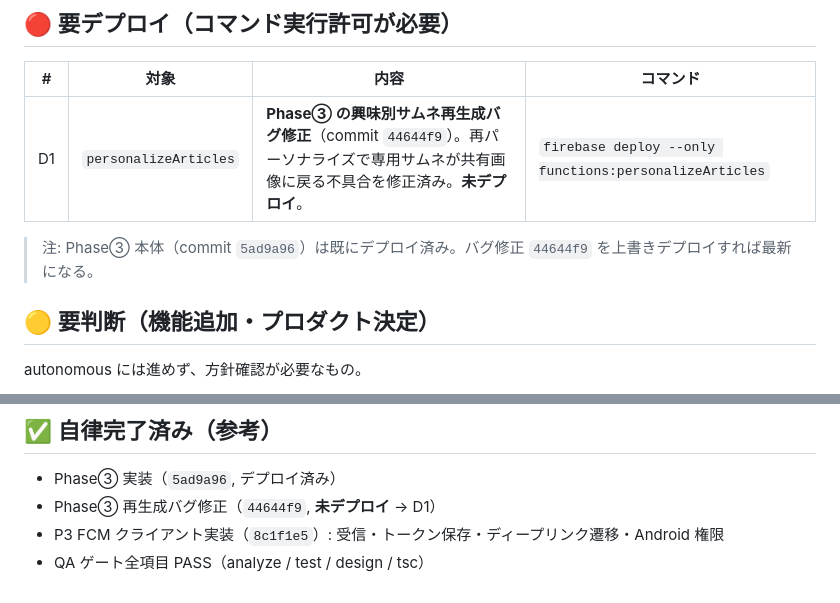
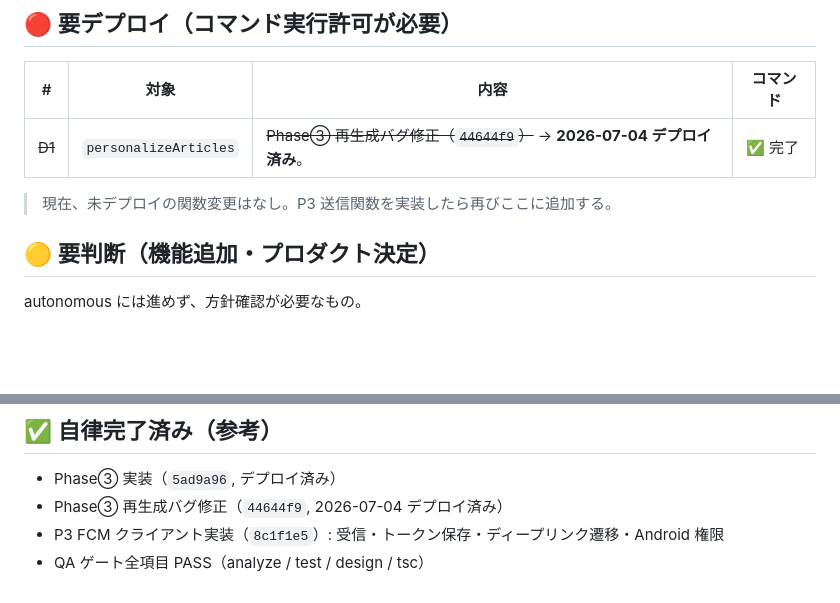
Before and after one commit to sai029/korrezi, a Markdown page: docs/PENDING_ACTIONS.md, 2 parts joined by grey strips. Rendered like a GitHub page; blank space fills up the shorter version.

Commit message:
docs: Phase③ 再生成バグ修正(44644f9)のデプロイ完了を反映（D1 クローズ）
Co-Authored-By: Claude Opus 4.8 <noreply@anthropic.com>

```diff
--- a/docs/PENDING_ACTIONS.md
+++ b/docs/PENDING_ACTIONS.md
@@ -8,9 +8,9 @@
 
 | # | 対象 | 内容 | コマンド |
 |---|---|---|---|
-| D1 | `personalizeArticles` | **Phase③ の興味別サムネ再生成バグ修正**（commit `44644f9`）。再パーソナライズで専用サムネが共有画像に戻る不具合を修正済み。**未デプロイ**。 | `firebase deploy --only functions:personalizeArticles` |
+| ~~D1~~ | `personalizeArticles` | ~~Phase③ 再生成バグ修正（`44644f9`）~~ → **2026-07-04 デプロイ済み**。 | ✅ 完了 |
 
-> 注: Phase③ 本体（commit `5ad9a96`）は既にデプロイ済み。バグ修正 `44644f9` を上書きデプロイすれば最新になる。
+> 現在、未デプロイの関数変更はなし。P3 送信関数を実装したら再びここに追加する。
 
 ## 🟡 要判断（機能追加・プロダクト決定）
 
@@ -64,6 +64,6 @@ await getMessaging().sendEachForMulticast({
 ## ✅ 自律完了済み（参考）
 
 - Phase③ 実装（`5ad9a96`, デプロイ済み）
-- Phase③ 再生成バグ修正（`44644f9`, **未デプロイ** → D1）
+- Phase③ 再生成バグ修正（`44644f9`, 2026-07-04 デプロイ済み）
 - P3 FCM クライアント実装（`8c1f1e5`）: 受信・トークン保存・ディープリンク遷移・Android 権限
 - QA ゲート全項目 PASS（analyze / test / design / tsc）
```
